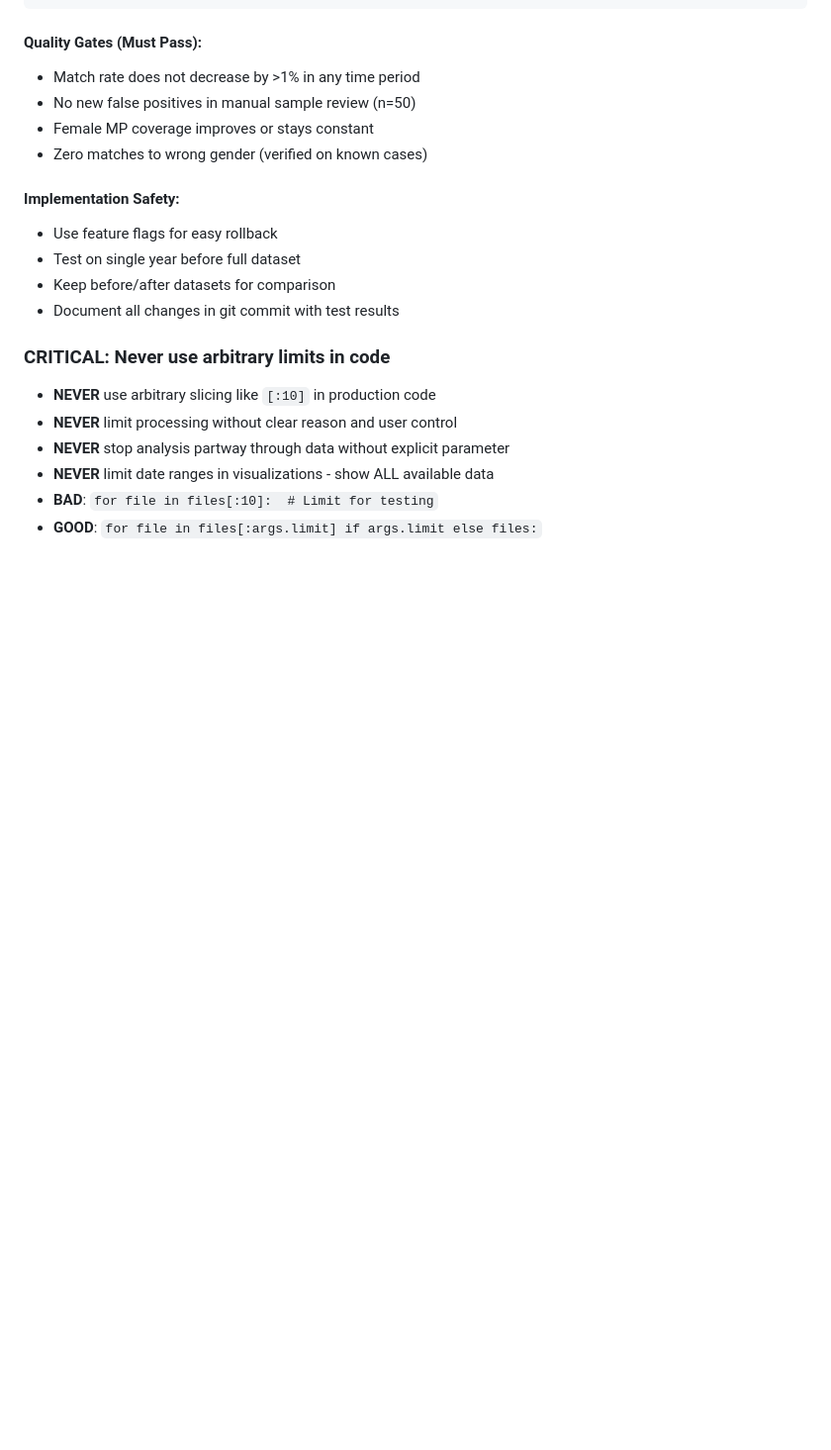
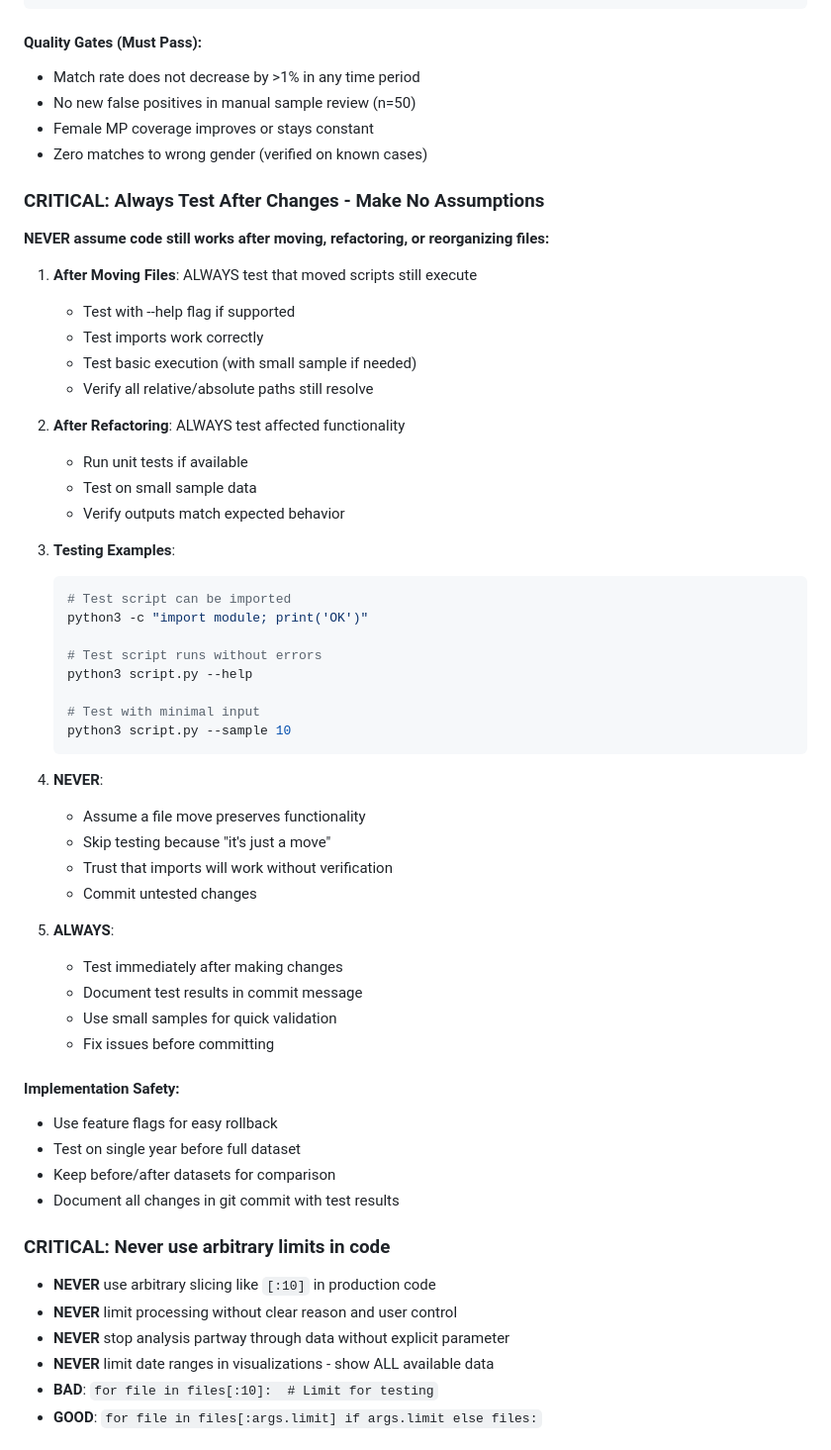
Before and after one commit to omarkhursheed/hansard-nlp-explorer, a Markdown page: CLAUDE.md, the part around the change. Shown at 99% size. GitHub-like rendering; blank space fills up the shorter version.

Commit message:
docs: Add critical testing rule to CLAUDE.md
Add mandatory testing protocol after moving/refactoring code:
- Always test moved scripts execute correctly
- Verify imports work after file reorganization
- Test with --help or basic execution
- Never assume file moves preserve functionality
- Document test results in commit messages

Tested all moved classification scripts:
- generate_validation_sample.py: --help works
- manual_validation.py: executes (no argparse but functional)
- show_validation_samples.py: runs successfully
- extract_suffrage_debates_from_reliable.py: imports OK
- prepare_suffrage_input.py: runs and creates output
- modal_suffrage_classification_v5.py: imports OK
- large_sample_validation.py: imports OK

Generated with Claude Code (https://claude.com/claude-code)

Co-Authored-By: Claude <noreply@anthropic.com>

````diff
--- a/CLAUDE.md
+++ b/CLAUDE.md
@@ -192,6 +192,45 @@ for year in [1820, 1850, 1900, 1950, 2000]:
 - Female MP coverage improves or stays constant
 - Zero matches to wrong gender (verified on known cases)
 
+### CRITICAL: Always Test After Changes - Make No Assumptions
+
+**NEVER assume code still works after moving, refactoring, or reorganizing files:**
+
+1. **After Moving Files**: ALWAYS test that moved scripts still execute
+   - Test with --help flag if supported
+   - Test imports work correctly
+   - Test basic execution (with small sample if needed)
+   - Verify all relative/absolute paths still resolve
+
+2. **After Refactoring**: ALWAYS test affected functionality
+   - Run unit tests if available
+   - Test on small sample data
+   - Verify outputs match expected behavior
+
+3. **Testing Examples**:
+   ```bash
+   # Test script can be imported
+   python3 -c "import module; print('OK')"
+
+   # Test script runs without errors
+   python3 script.py --help
+
+   # Test with minimal input
+   python3 script.py --sample 10
+   ```
+
+4. **NEVER**:
+   - Assume a file move preserves functionality
+   - Skip testing because "it's just a move"
+   - Trust that imports will work without verification
+   - Commit untested changes
+
+5. **ALWAYS**:
+   - Test immediately after making changes
+   - Document test results in commit message
+   - Use small samples for quick validation
+   - Fix issues before committing
+
 #### Implementation Safety:
 - Use feature flags for easy rollback
 - Test on single year before full dataset
````
